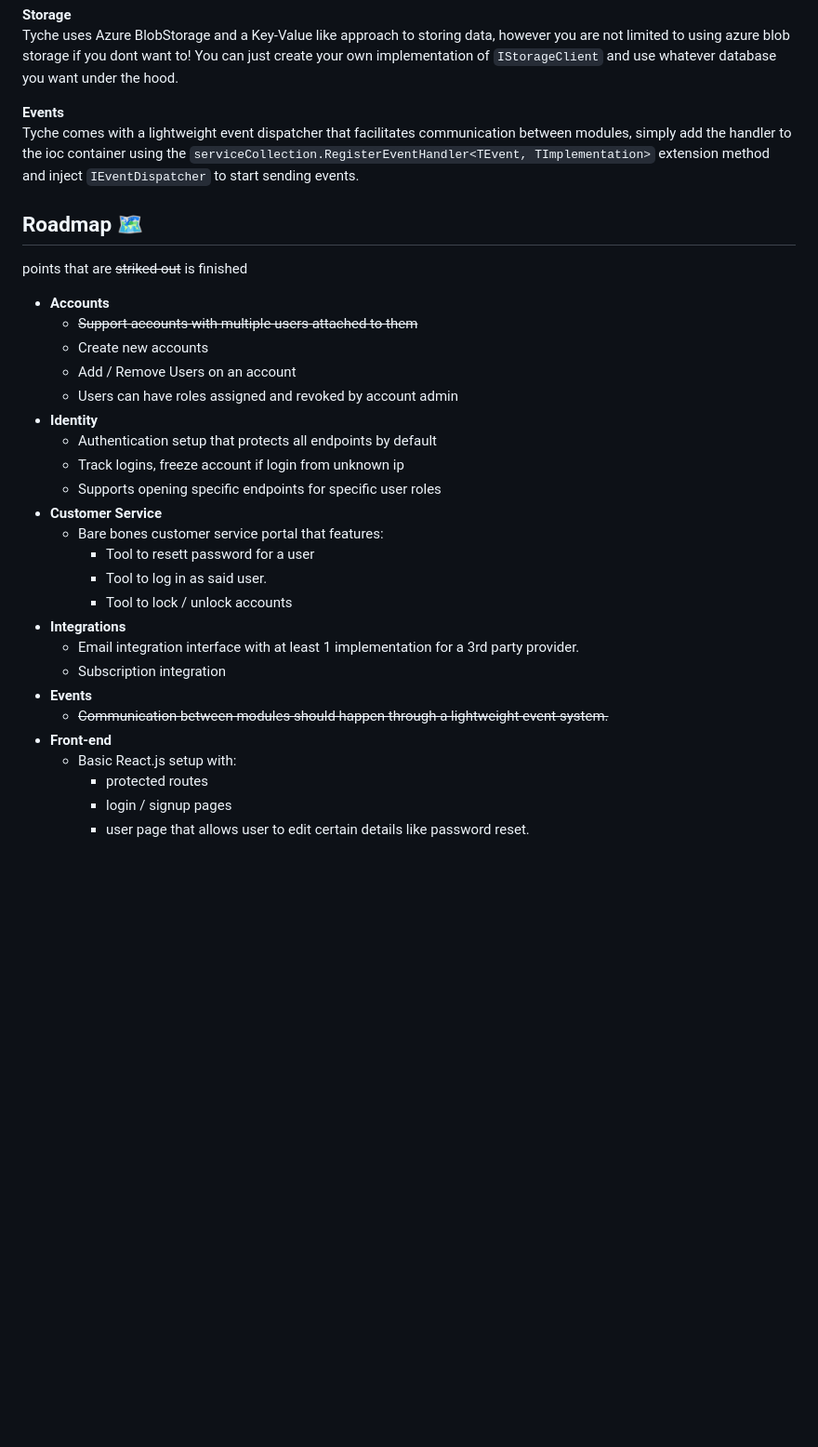
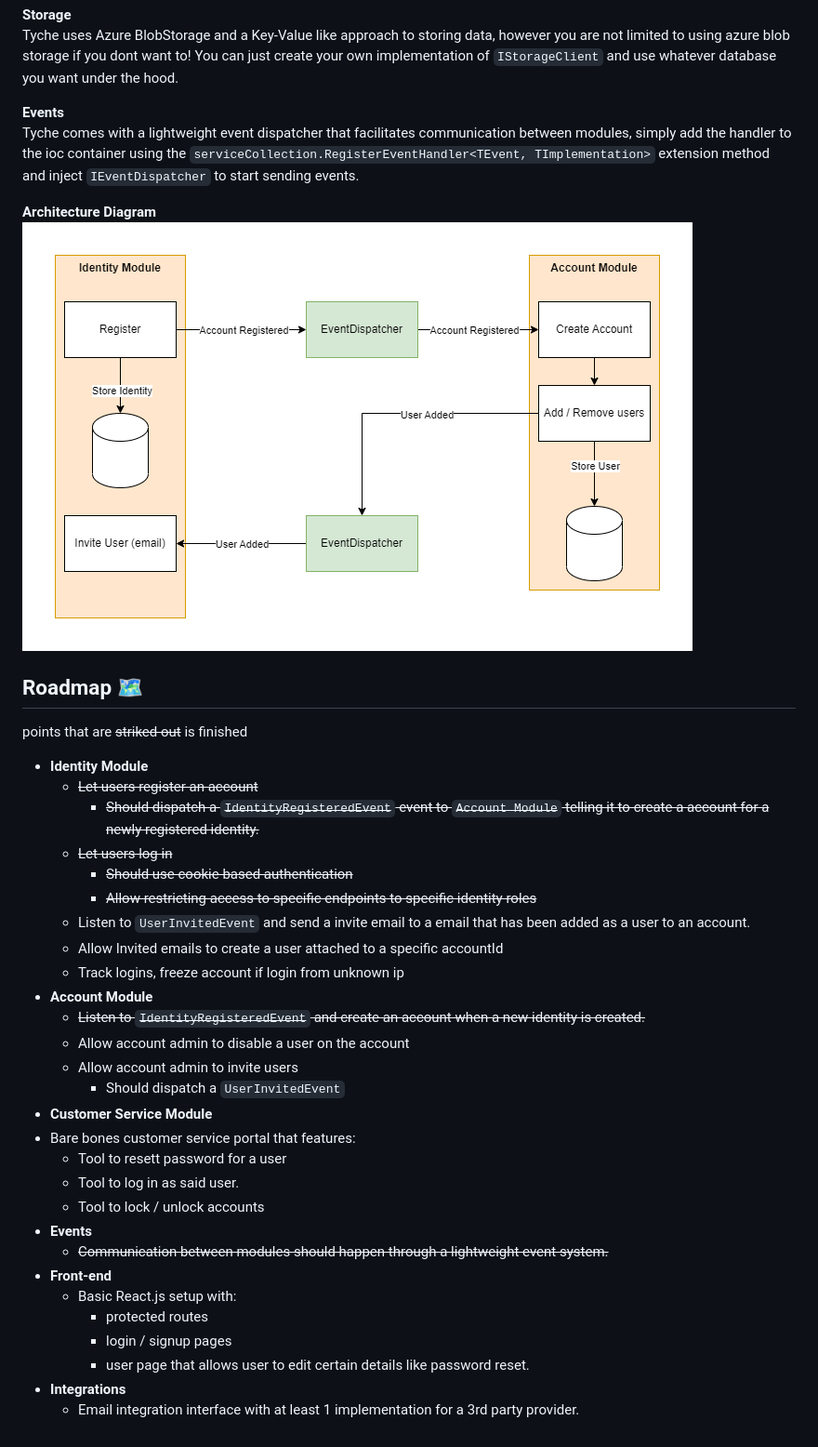
Before and after one commit to Kalmar99/Tyche, a Markdown page: readme.md, the part around the change printed below. Shown: that part at 93% size. GitHub-like rendering; pictures changed too: SolutionItems/Architecture.png (added); blank space fills up the shorter version.

Commit message:
[patch](#1) update readme

```diff
--- a/readme.md
+++ b/readme.md
@@ -45,25 +47,30 @@ Tyche uses Azure BlobStorage and a Key-Value like approach to storing data, howe
 **Events**
 Tyche comes with a lightweight event dispatcher that facilitates communication between modules, simply add the handler to the ioc container using the `serviceCollection.RegisterEventHandler<TEvent, TImplementation>` extension method and inject `IEventDispatcher` to start sending events.
 
+**Architecture Diagram**
+![architecture](./SolutionItems/Architecture.png)
+
 ## Roadmap 🗺
 points that are ~~striked out~~ is finished
-- **Accounts**
-  - ~~Support accounts with multiple users attached to them~~
-  - Create new accounts
-  - Add / Remove Users on an account
-  - Users can have roles assigned and revoked by account admin
-- **Identity**
-  - Authentication setup that protects all endpoints by default
+- **Identity Module**
+  - ~~Let users register an account~~
+    - ~~Should dispatch a `IdentityRegisteredEvent` event to `Account Module` telling it to create a account for a newly registered identity.~~
+  - ~~Let users log in~~
+    - ~~Should use cookie based authentication~~
+    - ~~Allow restricting access to specific endpoints to specific identity roles~~
+  - Listen to `UserInvitedEvent` and send a invite email to a email that has been added as a user to an account.
+  - Allow Invited emails to create a user attached to a specific accountId
   - Track logins, freeze account if login from unknown ip
-  - Supports opening specific endpoints for specific user roles
-- **Customer Service**
-  - Bare bones customer service portal that features:
-    - Tool to resett password for a user
-    - Tool to log in as said user.
-    - Tool to lock / unlock accounts
-- **Integrations**
-  - Email integration interface with at least 1 implementation for a 3rd party provider.
-  - Subscription integration
+- **Account Module**
+  - ~~Listen to `IdentityRegisteredEvent` and create an account when a new identity is created.~~
+  - Allow account admin to disable a user on the account
+  - Allow account admin to invite users
+    - Should dispatch a `UserInvitedEvent`
+- **Customer Service Module**
+- Bare bones customer service portal that features:
+  - Tool to resett password for a user
+  - Tool to log in as said user.
+  - Tool to lock / unlock accounts
 - **Events**
   - ~~Communication between modules should happen through a lightweight event system.~~
 - **Front-end**
@@ -71,3 +78,5 @@ points that are ~~striked out~~ is finished
     - protected routes
     - login / signup pages
     - user page that allows user to edit certain details like password reset.
+- **Integrations**
+  - Email integration interface with at least 1 implementation for a 3rd party provider.
```
Also changed, not shown: other parts of readme.md (+3 -1 lines), 2 other files.
